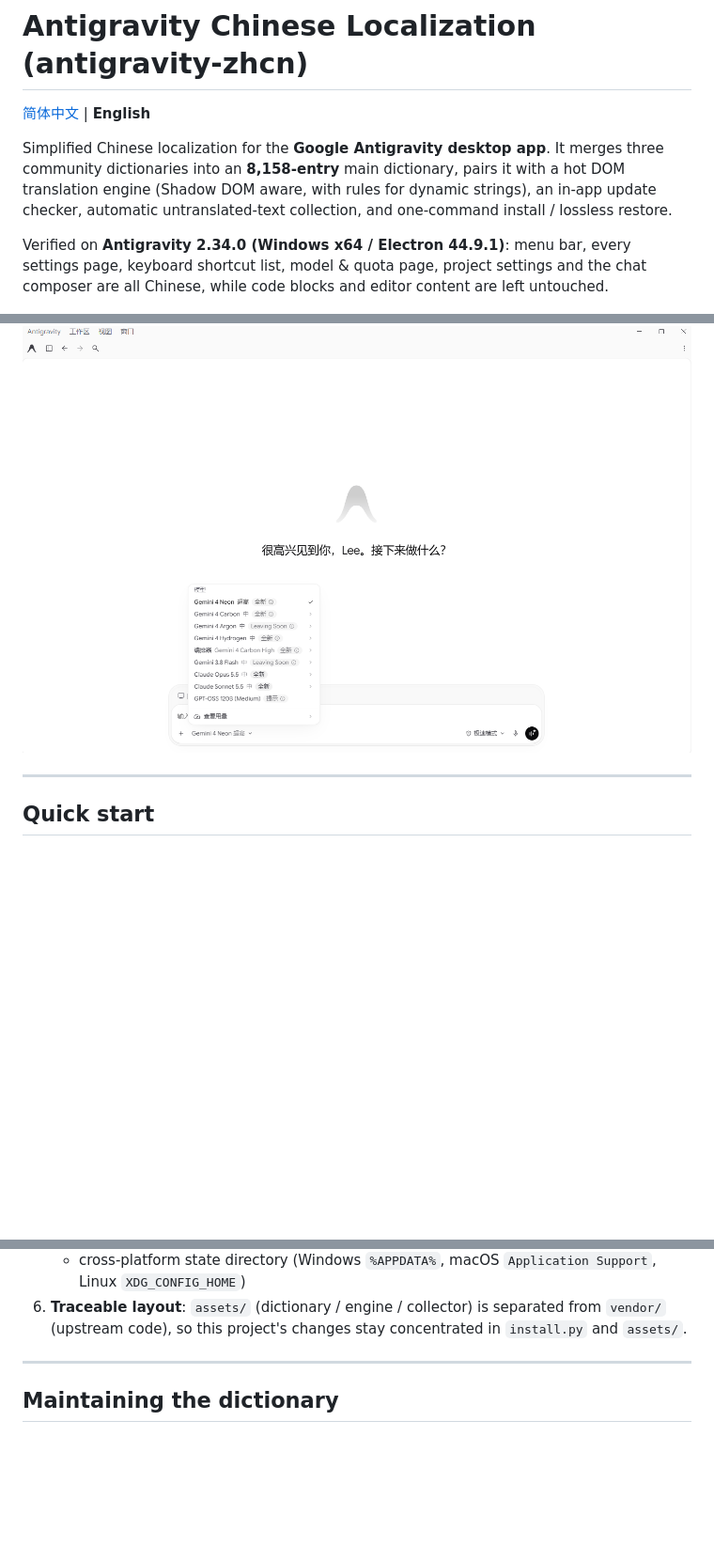
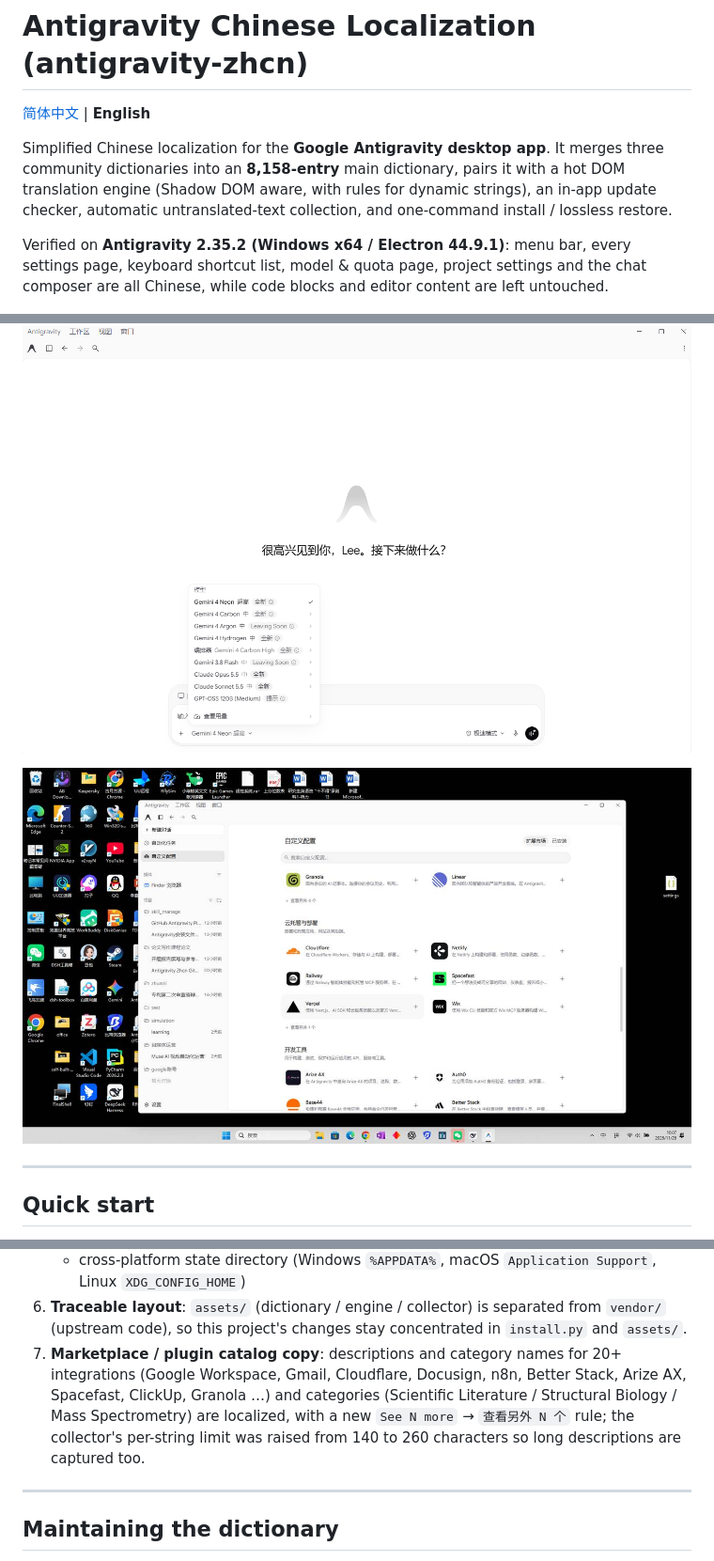
Before and after one commit to 13083940714lx-lgtm/antigravity-zhcn, a Markdown page: README_EN.md, 3 parts joined by grey strips. Shown at 94% size. Rendered like a GitHub page; pictures changed too: docs/preview-marketplace.png (added); blank space fills up the shorter version.

```diff
--- a/README_EN.md
+++ b/README_EN.md
@@ -6,12 +6,14 @@ Simplified Chinese localization for the **Google Antigravity desktop app**. It m
 into an **8,158-entry** main dictionary, pairs it with a hot DOM translation engine (Shadow DOM aware, with rules for
 dynamic strings), an in-app update checker, automatic untranslated-text collection, and one-command install / lossless restore.
 
-Verified on **Antigravity 2.34.0 (Windows x64 / Electron 44.9.1)**: menu bar, every settings page, keyboard shortcut list,
+Verified on **Antigravity 2.35.2 (Windows x64 / Electron 44.9.1)**: menu bar, every settings page, keyboard shortcut list,
 model & quota page, project settings and the chat composer are all Chinese, while code blocks and editor content are left untouched.
 
 ![Settings — General: layout, permissions, input box and voice are all Chinese](docs/preview-settings-general.png)
 
 ![Model picker: model names, reasoning effort and the usage entry are localized](docs/preview-models.png)
+
+![Customizations (marketplace): integration descriptions and categories are localized](docs/preview-marketplace.png)
 
 ---
 
@@ -146,6 +148,11 @@ The dictionary and the DOM engine come from these excellent MIT-licensed project
    - cross-platform state directory (Windows `%APPDATA%`, macOS `Application Support`, Linux `XDG_CONFIG_HOME`)
 6. **Traceable layout**: `assets/` (dictionary / engine / collector) is separated from `vendor/` (upstream code), so this
    project's changes stay concentrated in `install.py` and `assets/`.
+7. **Marketplace / plugin catalog copy**: descriptions and category names for 20+ integrations (Google Workspace, Gmail,
+   Cloudflare, Docusign, n8n, Better Stack, Arize AX, Spacefast, ClickUp, Granola …) and categories
+   (Scientific Literature / Structural Biology / Mass Spectrometry) are localized, with a new
+   `See N more` → `查看另外 N 个` rule; the collector's per-string limit was raised from 140 to 260 characters so long
+   descriptions are captured too.
 
 ---
 
```
Also changed, not shown: other parts of README_EN.md (+1 -1 lines), README.md (+10 -5 lines), 5 other files.
